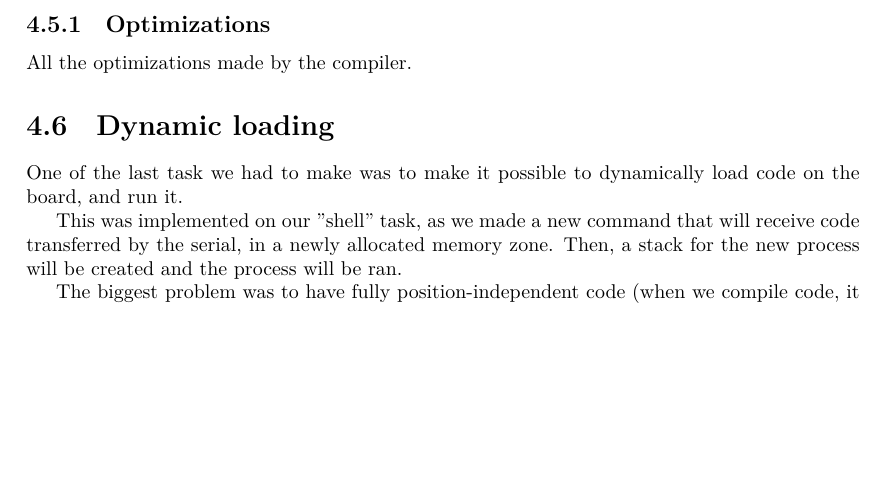
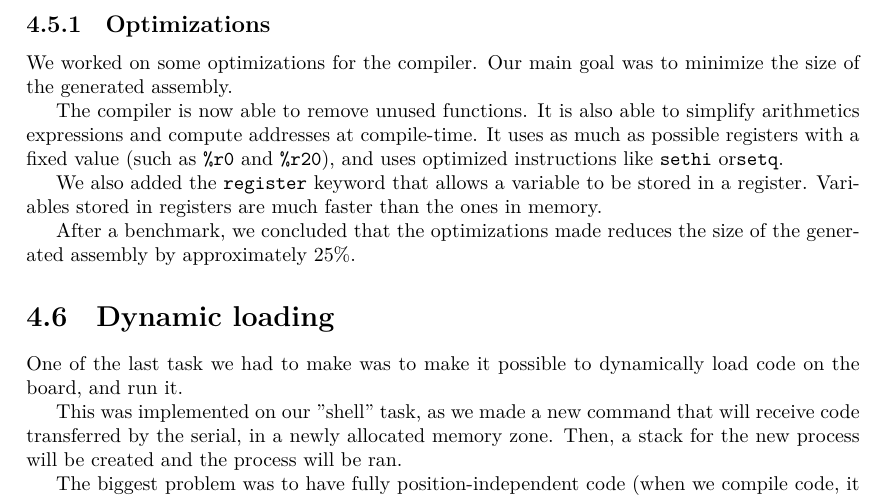
Before and after one commit to mcarton/CRAPS-Kernel, a LaTeX thesis (ProjectManagement/FinalReport.tex): part of page 14 of 20, cut so that both start at the same text, the shorter picture padded with empty space. Compiled offline with XeLaTeX.

Commit message:
Add a part about optimizations

```diff
--- a/ProjectManagement/FinalReport.tex
+++ b/ProjectManagement/FinalReport.tex
@@ -409,7 +409,21 @@
       TODO: link the definition of the subset
 
       \subsection{Optimizations}
-        All the optimizations made by the compiler.
+      We worked on some optimizations for the compiler. Our main goal was to
+      minimize the size of the generated assembly.
+
+      The compiler is now able to remove unused functions. It is also able to
+      simplify arithmetics expressions and compute addresses at compile-time.
+      It uses as much as possible registers with a fixed value (such as
+      \verb+%r0+ and \verb+%r20+), and uses optimized instructions like
+      \verb+sethi+ or\verb+setq+.
+
+      We also added the \verb+register+ keyword that allows a variable to
+      be stored in a register. Variables stored in registers are much faster
+      than the ones in memory.
+
+      After a benchmark, we concluded that the optimizations made reduces the
+      size of the generated assembly by approximately $25\%$.
 
     \section{Dynamic loading}
       One of the last task we had to make was to make it possible to
```
